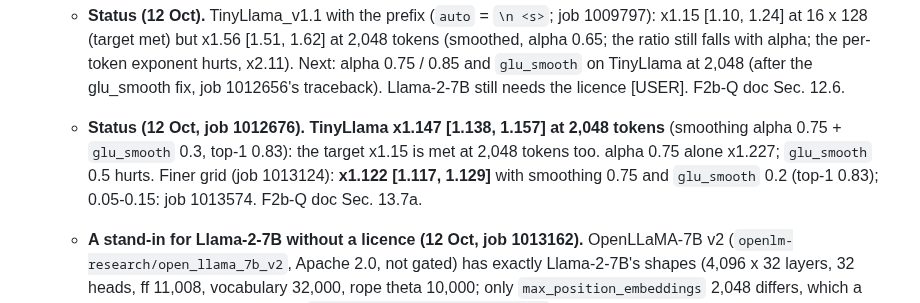
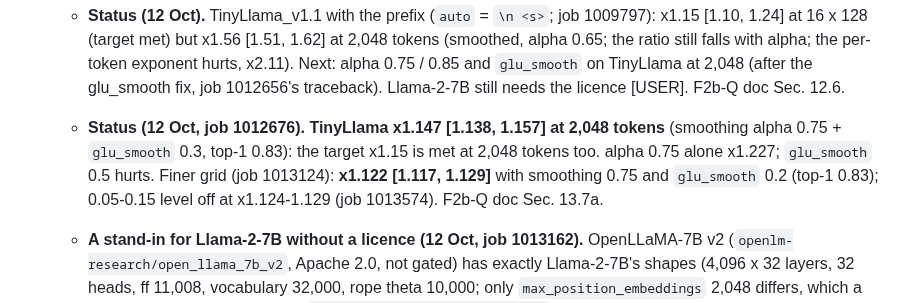
Before and after one commit to flikhamud45/amina-project, a Markdown page: SP2027_PLAN2.md, the part around the change. Drawn GitHub-style.

```diff
--- a/SP2027_PLAN2.md
+++ b/SP2027_PLAN2.md
@@ -481,7 +481,7 @@ Every Plan 1 item that is not tagged [DONE] or [DROP], plus the [DONE] items tha
 - (F2b-Q, 12 Oct) **Qwen3-1.7B at 2,048 tokens with prefix + balance (job 1012677):** smooth x1.455, smooth-exp8 x1.243, glus0.5 alone x1.456, **glus0.5 + exp8 x1.206 [1.200, 1.211]** (top-1 0.77); before the balance x1.73 / x1.45. Qwen3-4B with this recipe: job 1013332 (1013018 ran out of GPU memory loading the fp32 reference; now on the CPU). The 128-token `glus2` ladder (job 1012675): `glu_smooth` helps only with the exponent and only at 0.3 there (Qwen3-1.7B x1.334 -> x1.304), so the setting depends on the length; a 2,048-token grid (0.3 / 0.4 / 0.6) runs as job 1013482.
 - **F2b-L [WIP] should (rank 6): Llama on F2b-Q's builder.** The per-token exponent (the draft's part 1) is now inside F2b-Q.
   - **Status (12 Oct).** TinyLlama_v1.1 with the prefix (`auto` = `\n <s>`; job 1009797): x1.15 [1.10, 1.24] at 16 x 128 (target met) but x1.56 [1.51, 1.62] at 2,048 tokens (smoothed, alpha 0.65; the ratio still falls with alpha; the per-token exponent hurts, x2.11). Next: alpha 0.75 / 0.85 and `glu_smooth` on TinyLlama at 2,048 (after the glu_smooth fix, job 1012656's traceback). Llama-2-7B still needs the licence [USER]. F2b-Q doc Sec. 12.6.
-  - **Status (12 Oct, job 1012676).** **TinyLlama x1.147 [1.138, 1.157] at 2,048 tokens** (smoothing alpha 0.75 + `glu_smooth` 0.3, top-1 0.83): the target x1.15 is met at 2,048 tokens too. alpha 0.75 alone x1.227; `glu_smooth` 0.5 hurts. Finer grid (job 1013124): **x1.122 [1.117, 1.129]** with smoothing 0.75 and `glu_smooth` 0.2 (top-1 0.83); 0.05-0.15: job 1013574. F2b-Q doc Sec. 13.7a.
+  - **Status (12 Oct, job 1012676).** **TinyLlama x1.147 [1.138, 1.157] at 2,048 tokens** (smoothing alpha 0.75 + `glu_smooth` 0.3, top-1 0.83): the target x1.15 is met at 2,048 tokens too. alpha 0.75 alone x1.227; `glu_smooth` 0.5 hurts. Finer grid (job 1013124): **x1.122 [1.117, 1.129]** with smoothing 0.75 and `glu_smooth` 0.2 (top-1 0.83); 0.05-0.15 level off at x1.124-1.129 (job 1013574). F2b-Q doc Sec. 13.7a.
   - **A stand-in for Llama-2-7B without a licence (12 Oct, job 1013162).** OpenLLaMA-7B v2 (`openlm-research/open_llama_7b_v2`, Apache 2.0, not gated) has exactly Llama-2-7B's shapes (4,096 x 32 layers, 32 heads, ff 11,008, vocabulary 32,000, rope theta 10,000; only `max_position_embeddings` 2,048 differs, which a RoPE graph does not use), so `--config llama2-7b --structure` checks that its integer graph is the benchmark graph. 2,048 tokens with the prefix, TinyLlama's recipe (smoothing 0.65 / 0.75, with and without `glu_smooth` 0.3); the fp32 reference runs on the CPU (27 GB) and is cached on the shared disk. Its tokenizer needs `sentencepiece` and `protobuf`, installed with `--no-deps` into `logs/validation/sp2027/pylib` (not the shared venv). Positions 2,048-2,049 (the two prefix tokens push the window past 2,048) lie just beyond OpenLLaMA's training length, for the reference and the integer model alike. If Llama-2-7B's licence comes, the same command runs on it.
   - **OpenLLaMA-7B result (job 1013162).** Structure diff against the benchmark `llama2-7b` graph: empty. At 2,048 tokens (160 windows, fp32 reference 6.478 on the CPU): smooth 0.65 x1.107, 0.75 x1.133; **smooth 0.65 + `glu_smooth` 0.3 x1.077 [1.074, 1.080]** (top-1 0.87), 0.75 + 0.3 x1.092. A Llama of Llama-2-7B's exact shape is within x1.08. Lower smoothing (0.55 / 0.6 x `glu_smooth` 0.2 / 0.3): job 1013787.
   - **What.**
```
Also changed, not shown: docs/improvements/F2b_Q_real_llama.md (+2 -2 lines).
